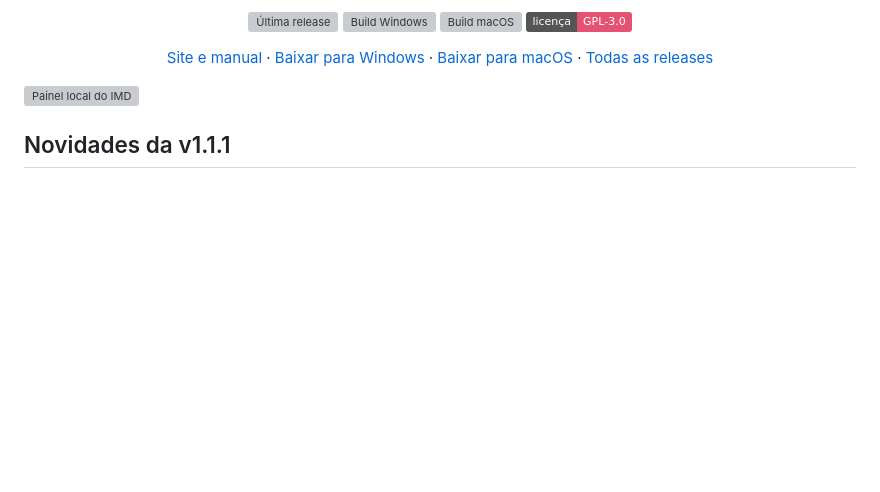
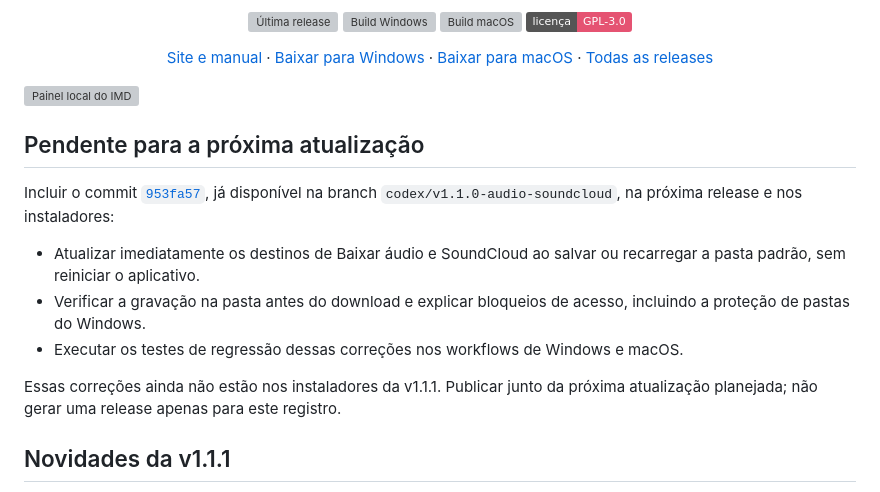
Before and after one commit to rafabios/imd, a Markdown page: README.md, the part around the change. Drawn GitHub-style; badges without logos; blank space fills up the shorter version; grey boxes are pictures that could not be loaded.

Commit message:
docs: mark download fixes for the next release

```diff
--- a/README.md
+++ b/README.md
@@ -14,6 +14,16 @@ Painel local para importar listas, localizar faixas, baixar áudio, converter fo
 </div>
 
 ![Painel local do IMD](docs/assets/panel-preview.svg)
+
+## Pendente para a próxima atualização
+
+Incluir o commit [`953fa57`](https://github.com/rafabios/imd/commit/953fa57), já disponível na branch `codex/v1.1.0-audio-soundcloud`, na próxima release e nos instaladores:
+
+- Atualizar imediatamente os destinos de Baixar áudio e SoundCloud ao salvar ou recarregar a pasta padrão, sem reiniciar o aplicativo.
+- Verificar a gravação na pasta antes do download e explicar bloqueios de acesso, incluindo a proteção de pastas do Windows.
+- Executar os testes de regressão dessas correções nos workflows de Windows e macOS.
+
+Essas correções ainda não estão nos instaladores da v1.1.1. Publicar junto da próxima atualização planejada; não gerar uma release apenas para este registro.
 
 ## Novidades da v1.1.1
 
```
